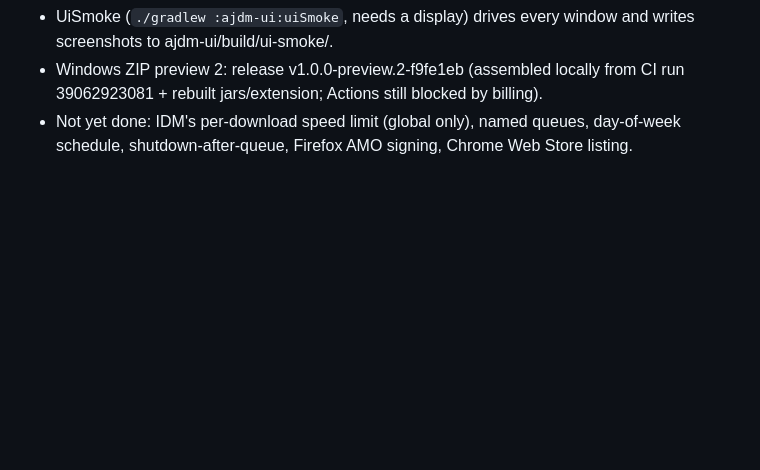
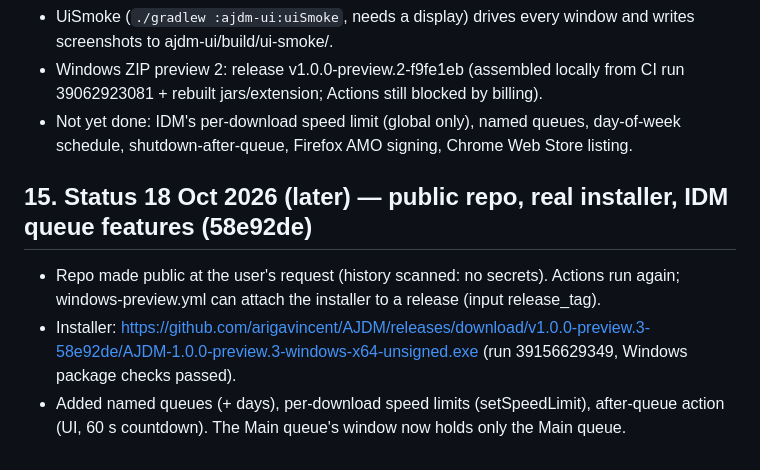
Before and after one commit to arigavincent/AJDM, a Markdown page: CLAUDE_HANDOFF.md, the part around the change. GitHub-like rendering; blank space fills up the shorter version.

Commit message:
Handoff: public repo and preview 3 installer
Co-Authored-By: Claude Opus 5.5 <noreply@anthropic.com>
Claude-Session: https://claude.ai/code/session_01Bqc1MhySEssA6bMN5uo3eb

```diff
--- a/CLAUDE_HANDOFF.md
+++ b/CLAUDE_HANDOFF.md
@@ -208,3 +208,8 @@ Still open vs IDM/PRD: multiple named queues, day-of-week schedule, after-queue
 - UiSmoke (`./gradlew :ajdm-ui:uiSmoke`, needs a display) drives every window and writes screenshots to ajdm-ui/build/ui-smoke/.
 - Windows ZIP preview 2: release v1.0.0-preview.2-f9fe1eb (assembled locally from CI run 39062923081 + rebuilt jars/extension; Actions still blocked by billing).
 - Not yet done: IDM's per-download speed limit (global only), named queues, day-of-week schedule, shutdown-after-queue, Firefox AMO signing, Chrome Web Store listing.
+
+## 15. Status 18 Oct 2026 (later) — public repo, real installer, IDM queue features (58e92de)
+- Repo made public at the user's request (history scanned: no secrets). Actions run again; windows-preview.yml can attach the installer to a release (input release_tag).
+- Installer: https://github.com/arigavincent/AJDM/releases/download/v1.0.0-preview.3-58e92de/AJDM-1.0.0-preview.3-windows-x64-unsigned.exe (run 39156629349, Windows package checks passed).
+- Added named queues (+ days), per-download speed limits (setSpeedLimit), after-queue action (UI, 60 s countdown). The Main queue's window now holds only the Main queue.
```
